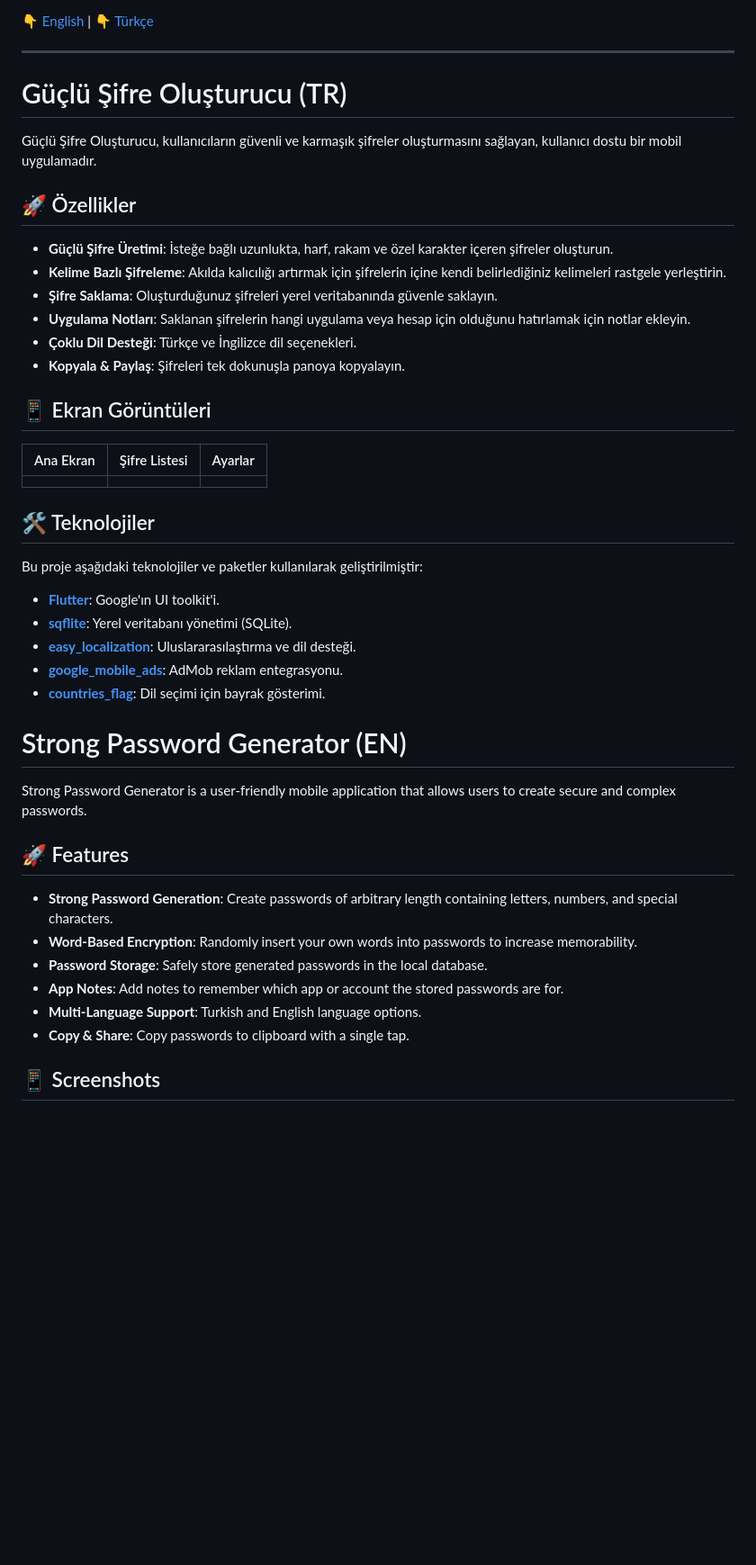
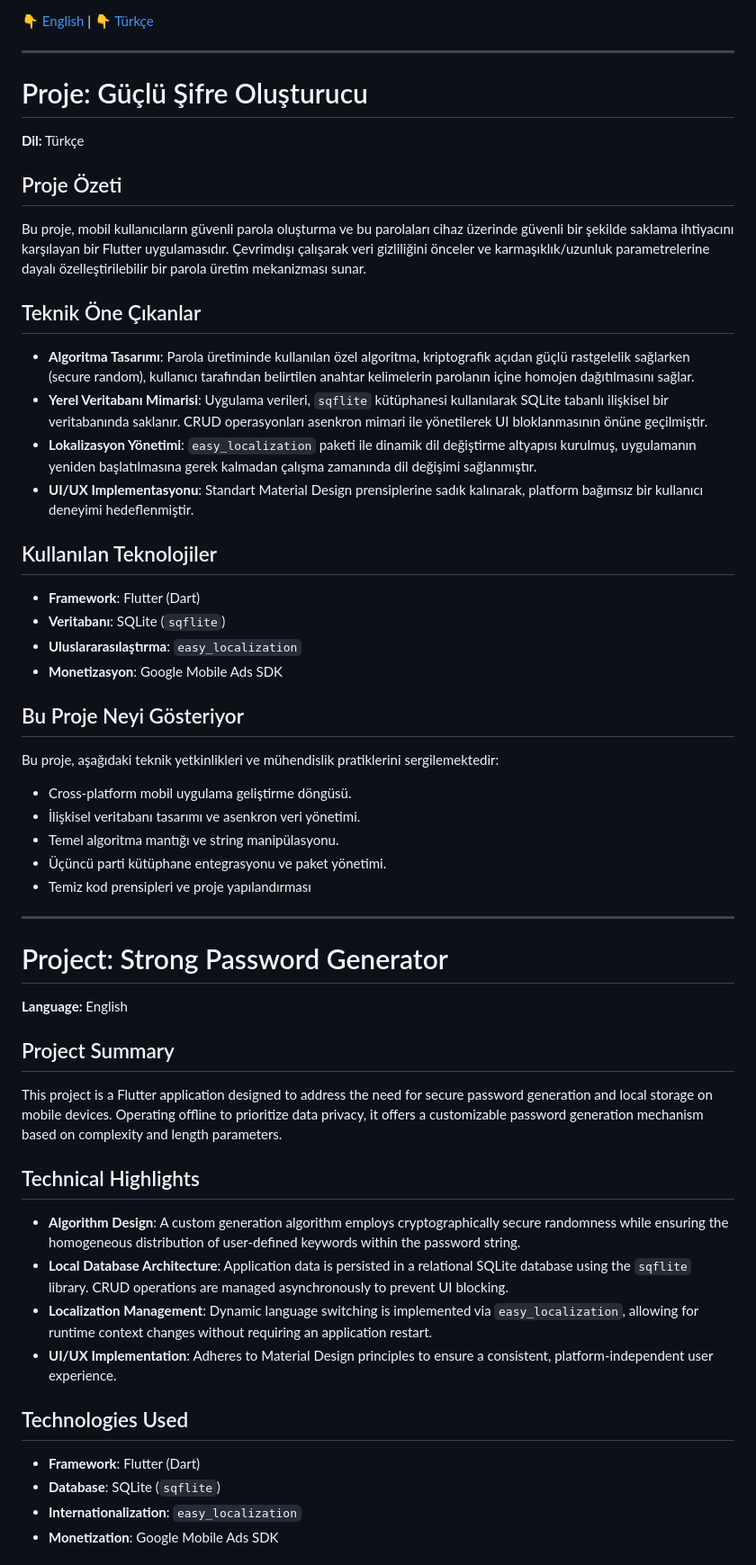
Before and after one commit to hamzaeroglu/Strong_password, a Markdown page: README.md, the part around one of its changes. Shown at 90% size. Drawn GitHub-style; blank space fills up the shorter version.

```diff
--- a/README.md
+++ b/README.md
@@ -7,49 +7,52 @@
 ---
 
 <a name="türkçe"></a>
-# Güçlü Şifre Oluşturucu (TR)
+# Proje: Güçlü Şifre Oluşturucu
 
-Güçlü Şifre Oluşturucu, kullanıcıların güvenli ve karmaşık şifreler oluşturmasını sağlayan, kullanıcı dostu bir mobil uygulamadır.
+**Dil:** Türkçe
 
-## 🚀 Özellikler
+## Proje Özeti
+Bu proje, mobil kullanıcıların güvenli parola oluşturma ve bu parolaları cihaz üzerinde güvenli bir şekilde saklama ihtiyacını karşılayan bir Flutter uygulamasıdır. Çevrimdışı çalışarak veri gizliliğini önceler ve karmaşıklık/uzunluk parametrelerine dayalı özelleştirilebilir bir parola üretim mekanizması sunar.
 
-*   **Güçlü Şifre Üretimi**: İsteğe bağlı uzunlukta, harf, rakam ve özel karakter içeren şifreler oluşturun.
-*   **Kelime Bazlı Şifreleme**: Akılda kalıcılığı artırmak için şifrelerin içine kendi belirlediğiniz kelimeleri rastgele yerleştirin.
-*   **Şifre Saklama**: Oluşturduğunuz şifreleri yerel veritabanında güvenle saklayın.
-*   **Uygulama Notları**: Saklanan şifrelerin hangi uygulama veya hesap için olduğunu hatırlamak için notlar ekleyin.
-*   **Çoklu Dil Desteği**: Türkçe ve İngilizce dil seçenekleri.
-*   **Kopyala & Paylaş**: Şifreleri tek dokunuşla panoya kopyalayın.
+## Teknik Öne Çıkanlar
+*   **Algoritma Tasarımı**: Parola üretiminde kullanılan özel algoritma, kriptografik açıdan güçlü rastgelelik sağlarken (secure random), kullanıcı tarafından belirtilen anahtar kelimelerin parolanın içine homojen dağıtılmasını sağlar.
+*   **Yerel Veritabanı Mimarisi**: Uygulama verileri, `sqflite` kütüphanesi kullanılarak SQLite tabanlı ilişkisel bir veritabanında saklanır. CRUD operasyonları asenkron mimari ile yönetilerek UI bloklanmasının önüne geçilmiştir.
+*   **Lokalizasyon Yönetimi**: `easy_localization` paketi ile dinamik dil değiştirme altyapısı kurulmuş, uygulamanın yeniden başlatılmasına gerek kalmadan çalışma zamanında dil değişimi sağlanmıştır.
+*   **UI/UX Implementasyonu**: Standart Material Design prensiplerine sadık kalınarak, platform bağımsız bir kullanıcı deneyimi hedeflenmiştir.
 
-## 📱 Ekran Görüntüleri
+## Kullanılan Teknolojiler
+*   **Framework**: Flutter (Dart)
+*   **Veritabanı**: SQLite (`sqflite`)
+*   **Uluslararasılaştırma**: `easy_localization`
+*   **Monetizasyon**: Google Mobile Ads SDK
 
-| Ana Ekran | Şifre Listesi | Ayarlar |
-|:---:|:---:|:---:|
-| <!-- Ekran görüntüsü buraya --> | <!-- Ekran görüntüsü buraya --> | <!-- Ekran görüntüsü buraya --> |
+## Bu Proje Neyi Gösteriyor
+Bu proje, aşağıdaki teknik yetkinlikleri ve mühendislik pratiklerini sergilemektedir:
+*   Cross-platform mobil uygulama geliştirme döngüsü.
+*   İlişkisel veritabanı tasarımı ve asenkron veri yönetimi.
+*   Temel algoritma mantığı ve string manipülasyonu.
+*   Üçüncü parti kütüphane entegrasyonu ve paket yönetimi.
+*   Temiz kod prensipleri ve proje yapılandırması
 
-## 🛠️ Teknolojiler
-
-Bu proje aşağıdaki teknolojiler ve paketler kullanılarak geliştirilmiştir:
-
-*   **[Flutter](https://flutter.dev/)**: Google'ın UI toolkit'i.
-*   **[sqflite](https://pub.dev/packages/sqflite)**: Yerel veritabanı yönetimi (SQLite).
-*   **[easy_localization](https://pub.dev/packages/easy_localization)**: Uluslararasılaştırma ve dil desteği.
-*   **[google_mobile_ads](https://pub.dev/packages/google_mobile_ads)**: AdMob reklam entegrasyonu.
-*   **[countries_flag](https://pub.dev/packages/countries_flag)**: Dil seçimi için bayrak gösterimi.
-
+---
 
 <a name="english"></a>
-# Strong Password Generator (EN)
+# Project: Strong Password Generator
 
-Strong Password Generator is a user-friendly mobile application that allows users to create secure and complex passwords.
+**Language:** English
 
-## 🚀 Features
+## Project Summary
+This project is a Flutter application designed to address the need for secure password generation and local storage on mobile devices. Operating offline to prioritize data privacy, it offers a customizable password generation mechanism based on complexity and length parameters.
 
-*   **Strong Password Generation**: Create passwords of arbitrary length containing letters, numbers, and special characters.
-*   **Word-Based Encryption**: Randomly insert your own words into passwords to increase memorability.
-*   **Password Storage**: Safely store generated passwords in the local database.
-*   **App Notes**: Add notes to remember which app or account the stored passwords are for.
-*   **Multi-Language Support**: Turkish and English language options.
-*   **Copy & Share**: Copy passwords to clipboard with a single tap.
+## Technical Highlights
+*   **Algorithm Design**: A custom generation algorithm employs cryptographically secure randomness while ensuring the homogeneous distribution of user-defined keywords within the password string.
+*   **Local Database Architecture**: Application data is persisted in a relational SQLite database using the `sqflite` library. CRUD operations are managed asynchronously to prevent UI blocking.
+*   **Localization Management**: Dynamic language switching is implemented via `easy_localization`, allowing for runtime context changes without requiring an application restart.
+*   **UI/UX Implementation**: Adheres to Material Design principles to ensure a consistent, platform-independent user experience.
 
-## 📱 Screenshots
+## Technologies Used
+*   **Framework**: Flutter (Dart)
+*   **Database**: SQLite (`sqflite`)
+*   **Internationalization**: `easy_localization`
+*   **Monetization**: Google Mobile Ads SDK
 
```
Also changed, not shown: other parts of README.md (+6 -13 lines).
